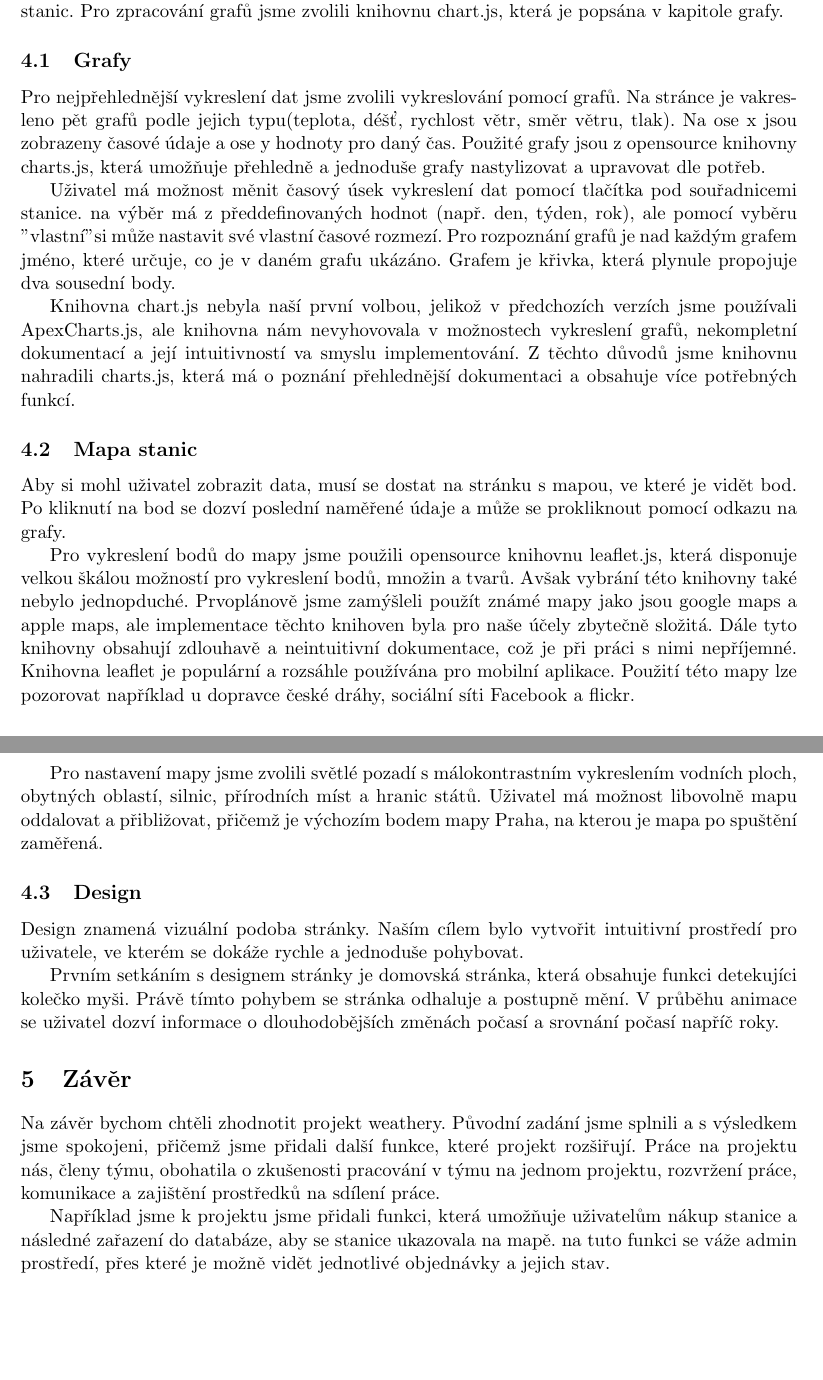
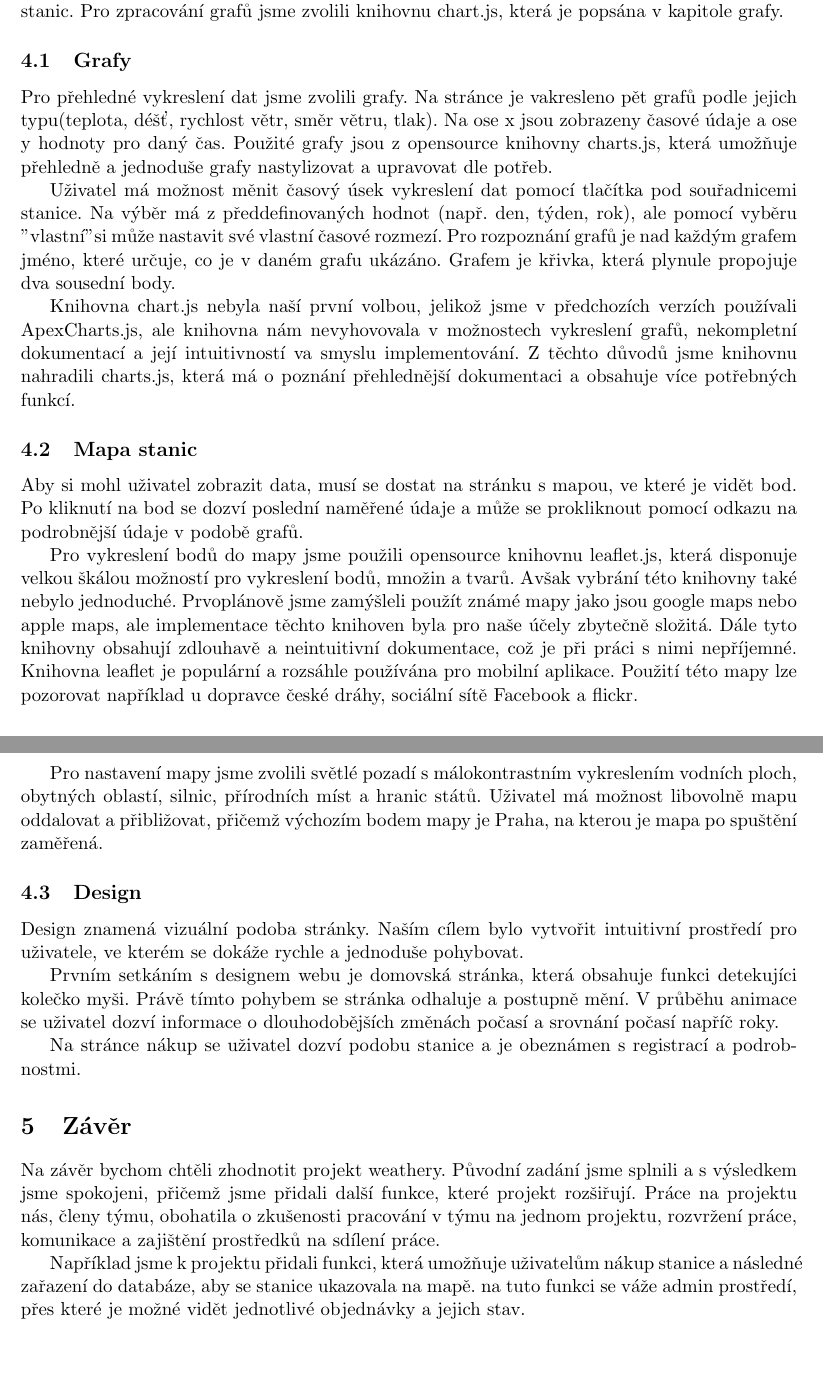
Before and after one commit to gyarab/2022-3e-weathery, a LaTeX paper (documentation/main.tex, which reads documentation/chapters/frontend.tex, documentation/chapters/zaver.tex): two parts of pages 9 and 10 of 11, joined at a grey line, cut so that both start at the same text. Compiled offline with pdfLaTeX.

Commit message:
dokumentace - úprava gramatiky

```diff
--- a/documentation/chapters/frontend.tex
+++ b/documentation/chapters/frontend.tex
@@ -12,7 +12,7 @@ Pro vykreslení mapy s body jsme zvolili knihovnu leaflet, která je podrobně p
 
 \subsection{Grafy}
 %\cite{grafy_chartsjs}
-Pro nejpřehlednější vykreslení dat jsme zvolili vykreslování pomocí grafů. Na stránce je vakresleno pět grafů podle jejich typu(teplota, déšť, rychlost větr, směr větru, tlak). %\ref ukazka_grafu
+Pro přehledné vykreslení dat jsme zvolili grafy. Na stránce je vakresleno pět grafů podle jejich typu(teplota, déšť, rychlost větr, směr větru, tlak). %\ref ukazka_grafu
 %\begin{figure}[h] %screenshot grafu
 %    \centering
 %    \includegraphics[width=0.25\textwidth]{images/nazev_souboru}
@@ -21,27 +21,27 @@ Pro nejpřehlednější vykreslení dat jsme zvolili vykreslování pomocí graf
 %\end{figure}
 Na ose x jsou zobrazeny časové údaje a ose y hodnoty pro daný čas. Použité grafy jsou z opensource knihovny charts.js, která umožňuje přehledně a jednoduše grafy nastylizovat a upravovat dle potřeb.
 
-Uživatel má možnost měnit časový úsek vykreslení dat pomocí tlačítka pod souřadnicemi stanice. na výběr má z předdefinovaných hodnot (např. den, týden, rok), ale pomocí vyběru "vlastní" si může nastavit své vlastní časové rozmezí.
+Uživatel má možnost měnit časový úsek vykreslení dat pomocí tlačítka pod souřadnicemi stanice. Na výběr má z předdefinovaných hodnot (např. den, týden, rok), ale pomocí vyběru "vlastní" si může nastavit své vlastní časové rozmezí.
 Pro rozpoznání grafů je nad každým grafem jméno, které určuje, co je v daném grafu ukázáno. Grafem je křivka, která plynule propojuje dva sousední body.
 
-Knihovna chart.js nebyla naší první volbou, jelikož v předchozích verzích jsme používali ApexCharts.js, ale knihovna nám nevyhovovala v možnostech vykreslení grafů, nekompletní dokumentací a její intuitivností va smyslu implementování.
+Knihovna chart.js nebyla naší první volbou, jelikož jsme v předchozích verzích používali ApexCharts.js, ale knihovna nám nevyhovovala v možnostech vykreslení grafů, nekompletní dokumentací a její intuitivností va smyslu implementování.
 Z těchto důvodů jsme knihovnu nahradili charts.js, která má o poznání přehlednější dokumentaci a obsahuje více potřebných funkcí.
 
 \subsection{Mapa stanic}
-Aby si mohl uživatel zobrazit data, musí se dostat na stránku s mapou, ve které je vidět bod. Po kliknutí na bod se dozví poslední naměřené údaje a může se prokliknout pomocí odkazu na grafy.
+Aby si mohl uživatel zobrazit data, musí se dostat na stránku s mapou, ve které je vidět bod. Po kliknutí na bod se dozví poslední naměřené údaje a může se prokliknout pomocí odkazu na podrobnější údaje v podobě grafů.
 
 Pro vykreslení bodů do mapy jsme použili opensource knihovnu leaflet.js, která disponuje velkou škálou možností pro vykreslení bodů, množin a tvarů.
-Avšak vybrání této knihovny také nebylo jednopduché. Prvoplánově jsme zamýšleli použít známé mapy jako jsou google maps a apple maps, ale implementace těchto knihoven byla pro naše účely zbytečně složitá. Dále tyto knihovny obsahují zdlouhavě a neintuitivní dokumentace, což je při práci s nimi nepříjemné.
-Knihovna leaflet je populární a rozsáhle používána pro mobilní aplikace. Použití této mapy lze pozorovat například u dopravce české dráhy, sociální síti Facebook a flickr.
+Avšak vybrání této knihovny také nebylo jednoduché. Prvoplánově jsme zamýšleli použít známé mapy jako jsou google maps nebo apple maps, ale implementace těchto knihoven byla pro naše účely zbytečně složitá. Dále tyto knihovny obsahují zdlouhavě a neintuitivní dokumentace, což je při práci s nimi nepříjemné.
+Knihovna leaflet je populární a rozsáhle používána pro mobilní aplikace. Použití této mapy lze pozorovat například u dopravce české dráhy, sociální sítě Facebook a flickr.
 
-Pro nastavení mapy jsme zvolili světlé pozadí s málokontrastním vykreslením vodních ploch, obytných oblastí, silnic, přírodních míst a hranic států. Uživatel má možnost libovolně mapu oddalovat a přibližovat, přičemž je výchozím bodem mapy Praha, na kterou je mapa po spuštění zaměřená.
+Pro nastavení mapy jsme zvolili světlé pozadí s málokontrastním vykreslením vodních ploch, obytných oblastí, silnic, přírodních míst a hranic států. Uživatel má možnost libovolně mapu oddalovat a přibližovat, přičemž výchozím bodem mapy je Praha, na kterou je mapa po spuštění zaměřená.
 
 \subsection{Design}
 Design znamená vizuální podoba stránky.
 Naším cílem bylo vytvořit intuitivní prostředí pro uživatele, ve kterém se dokáže rychle a jednoduše pohybovat.
 
-Prvním setkáním s designem stránky je domovská stránka, která obsahuje funkci detekujíci kolečko myši.
+Prvním setkáním s designem webu je domovská stránka, která obsahuje funkci detekujíci kolečko myši.
 Právě tímto pohybem se stránka odhaluje a postupně mění. V průběhu animace se uživatel dozví informace o dlouhodobějších změnách počasí a srovnání počasí napříč roky.
 
 %About us
-%nákup - screen stripu, obrázek
+Na stránce nákup se uživatel dozví podobu stanice a je obeznámen s registrací a podrobnostmi.
--- a/documentation/chapters/zaver.tex
+++ b/documentation/chapters/zaver.tex
@@ -2,5 +2,5 @@
 Na závěr bychom chtěli zhodnotit projekt weathery. Původní zadání jsme splnili a s výsledkem jsme spokojeni, přičemž jsme přidali další funkce, které projekt rozšiřují.
 Práce na projektu nás, členy týmu, obohatila o zkušenosti pracování v týmu na jednom projektu, rozvržení práce, komunikace a zajištění prostředků na sdílení práce.
 
-Například jsme k projektu jsme přidali funkci, která umožňuje uživatelům nákup stanice a následné zařazení do databáze, aby se stanice ukazovala na mapě.
-na tuto funkci se váže admin prostředí, přes které je možně vidět jednotlivé objednávky a jejich stav.
+Například jsme k projektu přidali funkci, která umožňuje uživatelům nákup stanice a následné zařazení do databáze, aby se stanice ukazovala na mapě.
+na tuto funkci se váže admin prostředí, přes které je možné vidět jednotlivé objednávky a jejich stav.
```
Also changed, not shown: documentation/chapters/uvod.tex (+6 -6 lines), documentation/chapters/frontend.tex (6 more changed lines).
